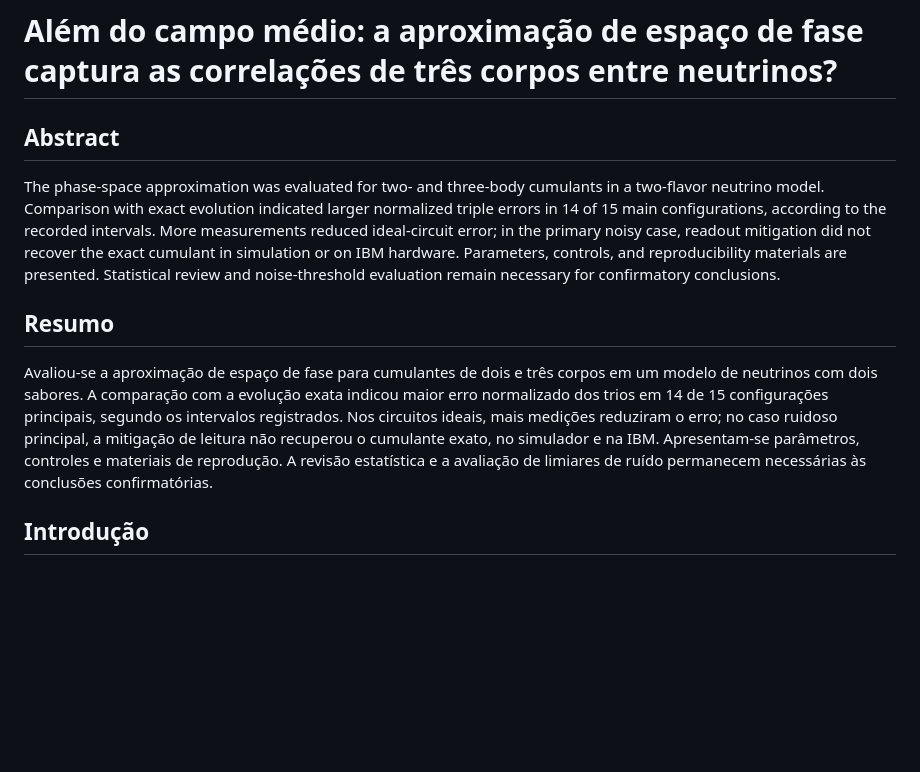
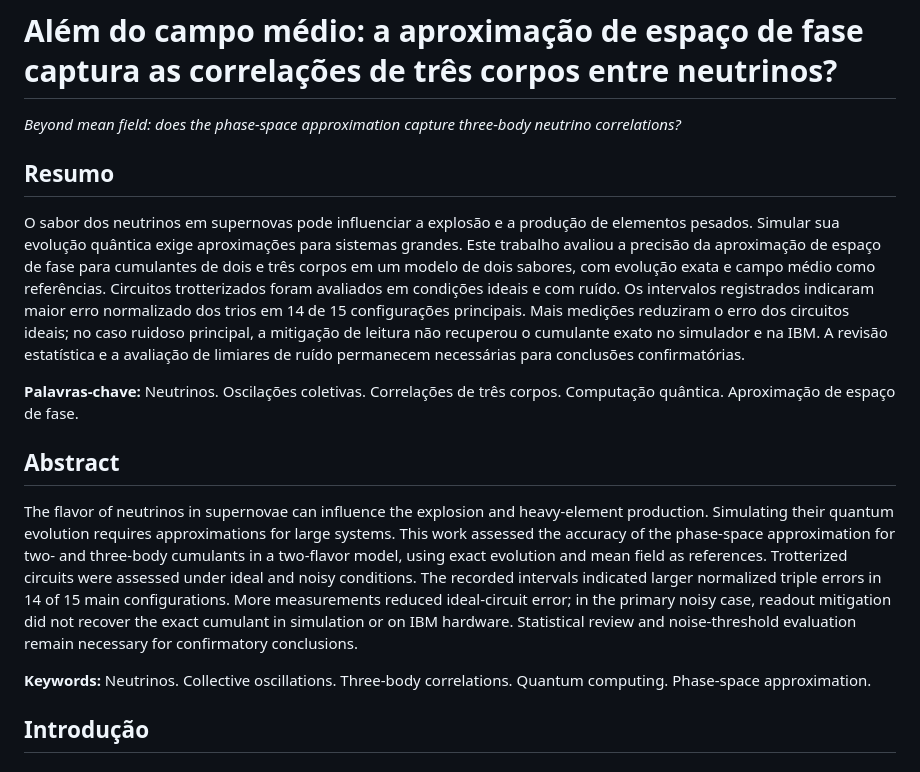
Before and after one commit to leonardovbf/correlacoes-tres-neutrinos, a Markdown page: ARTIGO.md, the part around the change. Rendered like a GitHub page; blank space fills up the shorter version.

```diff
--- a/ARTIGO.md
+++ b/ARTIGO.md
@@ -1,12 +1,18 @@
 # Além do campo médio: a aproximação de espaço de fase captura as correlações de três corpos entre neutrinos?
+
+_Beyond mean field: does the phase-space approximation capture three-body neutrino correlations?_
+
+## Resumo
+
+O sabor dos neutrinos em supernovas pode influenciar a explosão e a produção de elementos pesados. Simular sua evolução quântica exige aproximações para sistemas grandes. Este trabalho avaliou a precisão da aproximação de espaço de fase para cumulantes de dois e três corpos em um modelo de dois sabores, com evolução exata e campo médio como referências. Circuitos trotterizados foram avaliados em condições ideais e com ruído. Os intervalos registrados indicaram maior erro normalizado dos trios em 14 de 15 configurações principais. Mais medições reduziram o erro dos circuitos ideais; no caso ruidoso principal, a mitigação de leitura não recuperou o cumulante exato no simulador e na IBM. A revisão estatística e a avaliação de limiares de ruído permanecem necessárias para conclusões confirmatórias.
+
+**Palavras-chave:** Neutrinos. Oscilações coletivas. Correlações de três corpos. Computação quântica. Aproximação de espaço de fase.
 
 ## Abstract
 
-The phase-space approximation was evaluated for two- and three-body cumulants in a two-flavor neutrino model. Comparison with exact evolution indicated larger normalized triple errors in 14 of 15 main configurations, according to the recorded intervals. More measurements reduced ideal-circuit error; in the primary noisy case, readout mitigation did not recover the exact cumulant in simulation or on IBM hardware. Parameters, controls, and reproducibility materials are presented. Statistical review and noise-threshold evaluation remain necessary for confirmatory conclusions.
+The flavor of neutrinos in supernovae can influence the explosion and heavy-element production. Simulating their quantum evolution requires approximations for large systems. This work assessed the accuracy of the phase-space approximation for two- and three-body cumulants in a two-flavor model, using exact evolution and mean field as references. Trotterized circuits were assessed under ideal and noisy conditions. The recorded intervals indicated larger normalized triple errors in 14 of 15 main configurations. More measurements reduced ideal-circuit error; in the primary noisy case, readout mitigation did not recover the exact cumulant in simulation or on IBM hardware. Statistical review and noise-threshold evaluation remain necessary for confirmatory conclusions.
 
-## Resumo
-
-Avaliou-se a aproximação de espaço de fase para cumulantes de dois e três corpos em um modelo de neutrinos com dois sabores. A comparação com a evolução exata indicou maior erro normalizado dos trios em 14 de 15 configurações principais, segundo os intervalos registrados. Nos circuitos ideais, mais medições reduziram o erro; no caso ruidoso principal, a mitigação de leitura não recuperou o cumulante exato, no simulador e na IBM. Apresentam-se parâmetros, controles e materiais de reprodução. A revisão estatística e a avaliação de limiares de ruído permanecem necessárias às conclusões confirmatórias.
+**Keywords:** Neutrinos. Collective oscillations. Three-body correlations. Quantum computing. Phase-space approximation.
 
 ## Introdução
 
```
Also changed, not shown: ARTIGO.eng.md (+11 -1 lines), README.md (+1 -1 lines).
